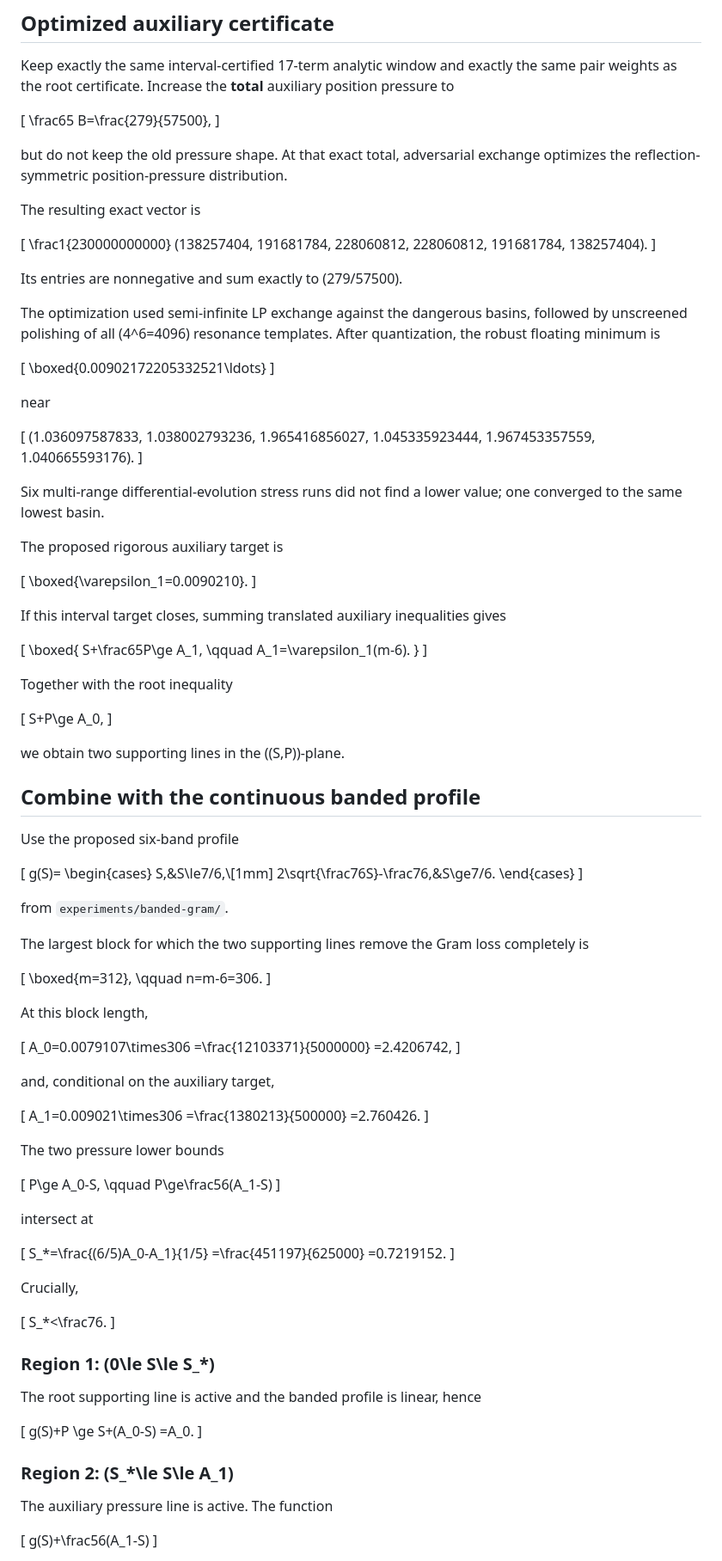
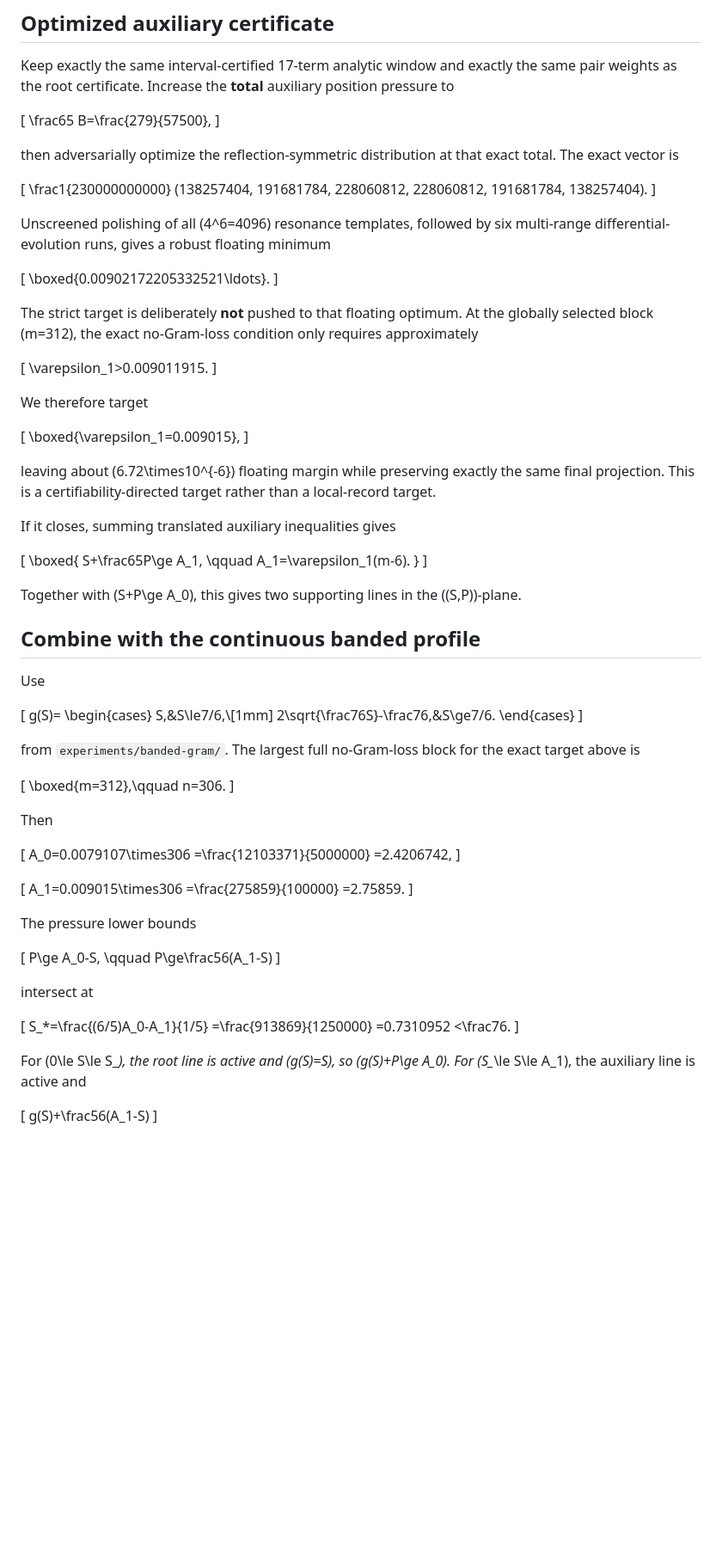
Before and after one commit to AMTOPA/zeta-exact-pressure, a Markdown page: experiments/multilag/README.md, the part around one of its changes. Shown at 86% size. Rendered like a GitHub page; blank space fills up the shorter version.

Commit message:
Use certifiability-directed auxiliary threshold in multilag note

```diff
--- a/experiments/multilag/README.md
+++ b/experiments/multilag/README.md
@@ -34,9 +34,7 @@ Keep exactly the same interval-certified 17-term analytic window and exactly the
 \frac65 B=\frac{279}{57500},
 \]
 
-but do not keep the old pressure shape. At that exact total, adversarial exchange optimizes the reflection-symmetric position-pressure distribution.
-
-The resulting exact vector is
+then adversarially optimize the reflection-symmetric distribution at that exact total. The exact vector is
 
 \[
 \frac1{230000000000}
@@ -48,34 +46,27 @@ The resulting exact vector is
 138257404).
 \]
 
-Its entries are nonnegative and sum exactly to \(279/57500\).
-
-The optimization used semi-infinite LP exchange against the dangerous basins, followed by unscreened polishing of all \(4^6=4096\) resonance templates. After quantization, the robust floating minimum is
+Unscreened polishing of all \(4^6=4096\) resonance templates, followed by six multi-range differential-evolution runs, gives a robust floating minimum
 
 \[
-\boxed{0.00902172205332521\ldots}
+\boxed{0.00902172205332521\ldots}.
 \]
 
-near
+The strict target is deliberately **not** pushed to that floating optimum. At the globally selected block \(m=312\), the exact no-Gram-loss condition only requires approximately
 
 \[
-(1.036097587833,
-1.038002793236,
-1.965416856027,
-1.045335923444,
-1.967453357559,
-1.040665593176).
+\varepsilon_1>0.009011915.
 \]
 
-Six multi-range differential-evolution stress runs did not find a lower value; one converged to the same lowest basin.
-
-The proposed rigorous auxiliary target is
+We therefore target
 
 \[
-\boxed{\varepsilon_1=0.0090210}.
+\boxed{\varepsilon_1=0.009015},
 \]
 
-If this interval target closes, summing translated auxiliary inequalities gives
+leaving about \(6.72\times10^{-6}\) floating margin while preserving exactly the same final projection. This is a certifiability-directed target rather than a local-record target.
+
+If it closes, summing translated auxiliary inequalities gives
 
 \[
 \boxed{
@@ -85,17 +76,11 @@ A_1=\varepsilon_1(m-6).
 }
 \]
 
-Together with the root inequality
-
-\[
-S+P\ge A_0,
-\]
-
-we obtain two supporting lines in the \((S,P)\)-plane.
+Together with \(S+P\ge A_0\), this gives two supporting lines in the \((S,P)\)-plane.
 
 ## Combine with the continuous banded profile
 
-Use the proposed six-band profile
+Use
 
 \[
 g(S)=
@@ -105,16 +90,13 @@ S,&S\le7/6,\\[1mm]
 \end{cases}
 \]
 
-from `experiments/banded-gram/`.
-
-The largest block for which the two supporting lines remove the Gram loss completely is
+from `experiments/banded-gram/`. The largest full no-Gram-loss block for the exact target above is
 
 \[
-\boxed{m=312},
-\qquad n=m-6=306.
+\boxed{m=312},\qquad n=306.
 \]
 
-At this block length,
+Then
 
 \[
 A_0=0.0079107\times306
@@ -122,15 +104,13 @@ A_0=0.0079107\times306
 =2.4206742,
 \]
 
-and, conditional on the auxiliary target,
-
 \[
-A_1=0.009021\times306
-=\frac{1380213}{500000}
-=2.760426.
+A_1=0.009015\times306
+=\frac{275859}{100000}
+=2.75859.
 \]
 
-The two pressure lower bounds
+The pressure lower bounds
 
 \[
 P\ge A_0-S,
@@ -142,29 +122,12 @@ intersect at
 
 \[
 S_*=\frac{(6/5)A_0-A_1}{1/5}
-=\frac{451197}{625000}
-=0.7219152.
+=\frac{913869}{1250000}
+=0.7310952
+<\frac76.
 \]
 
-Crucially,
-
-\[
-S_*<\frac76.
-\]
-
-### Region 1: \(0\le S\le S_*\)
-
-The root supporting line is active and the banded profile is linear, hence
-
-\[
-g(S)+P
-\ge S+(A_0-S)
-=A_0.
-\]
-
-### Region 2: \(S_*\le S\le A_1\)
-
-The auxiliary pressure line is active. The function
+For \(0\le S\le S_*\), the root line is active and \(g(S)=S\), so \(g(S)+P\ge A_0\). For \(S_*\le S\le A_1\), the auxiliary line is active and
 
 \[
 g(S)+\frac56(A_1-S)
```
Also changed, not shown: other parts of experiments/multilag/README.md (+26 -32 lines).
